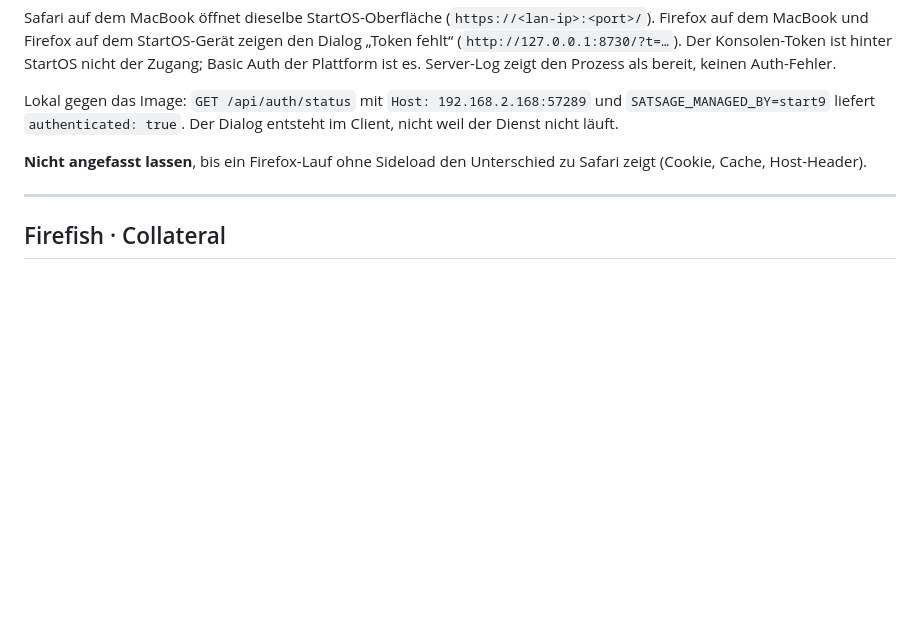
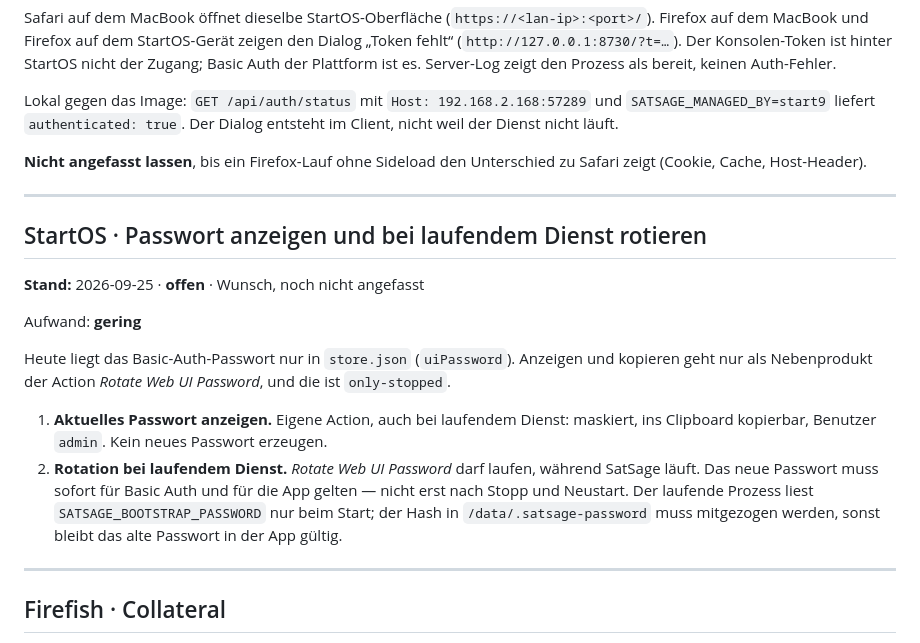
Before and after one commit to Juniormind1/SatSage, a Markdown page: ISSUES.md, the part around the change. Drawn GitHub-style; blank space fills up the shorter version.

Commit message:
StartOS-Wunsch notieren: Passwort anzeigen und bei laufendem Dienst rotieren.

```diff
--- a/ISSUES.md
+++ b/ISSUES.md
@@ -14,6 +14,19 @@ Safari auf dem MacBook öffnet dieselbe StartOS-Oberfläche (`https://<lan-ip>:<
 Lokal gegen das Image: `GET /api/auth/status` mit `Host: 192.168.2.168:57289` und `SATSAGE_MANAGED_BY=start9` liefert `authenticated: true`. Der Dialog entsteht im Client, nicht weil der Dienst nicht läuft.
 
 **Nicht angefasst lassen**, bis ein Firefox-Lauf ohne Sideload den Unterschied zu Safari zeigt (Cookie, Cache, Host-Header).
+
+---
+
+## StartOS · Passwort anzeigen und bei laufendem Dienst rotieren
+
+**Stand:** 2026-09-25 · **offen** · Wunsch, noch nicht angefasst
+
+Aufwand: **gering**
+
+Heute liegt das Basic-Auth-Passwort nur in `store.json` (`uiPassword`). Anzeigen und kopieren geht nur als Nebenprodukt der Action *Rotate Web UI Password*, und die ist `only-stopped`.
+
+1. **Aktuelles Passwort anzeigen.** Eigene Action, auch bei laufendem Dienst: maskiert, ins Clipboard kopierbar, Benutzer `admin`. Kein neues Passwort erzeugen.
+2. **Rotation bei laufendem Dienst.** *Rotate Web UI Password* darf laufen, während SatSage läuft. Das neue Passwort muss sofort für Basic Auth und für die App gelten — nicht erst nach Stopp und Neustart. Der laufende Prozess liest `SATSAGE_BOOTSTRAP_PASSWORD` nur beim Start; der Hash in `/data/.satsage-password` muss mitgezogen werden, sonst bleibt das alte Passwort in der App gültig.
 
 ---
 
```
